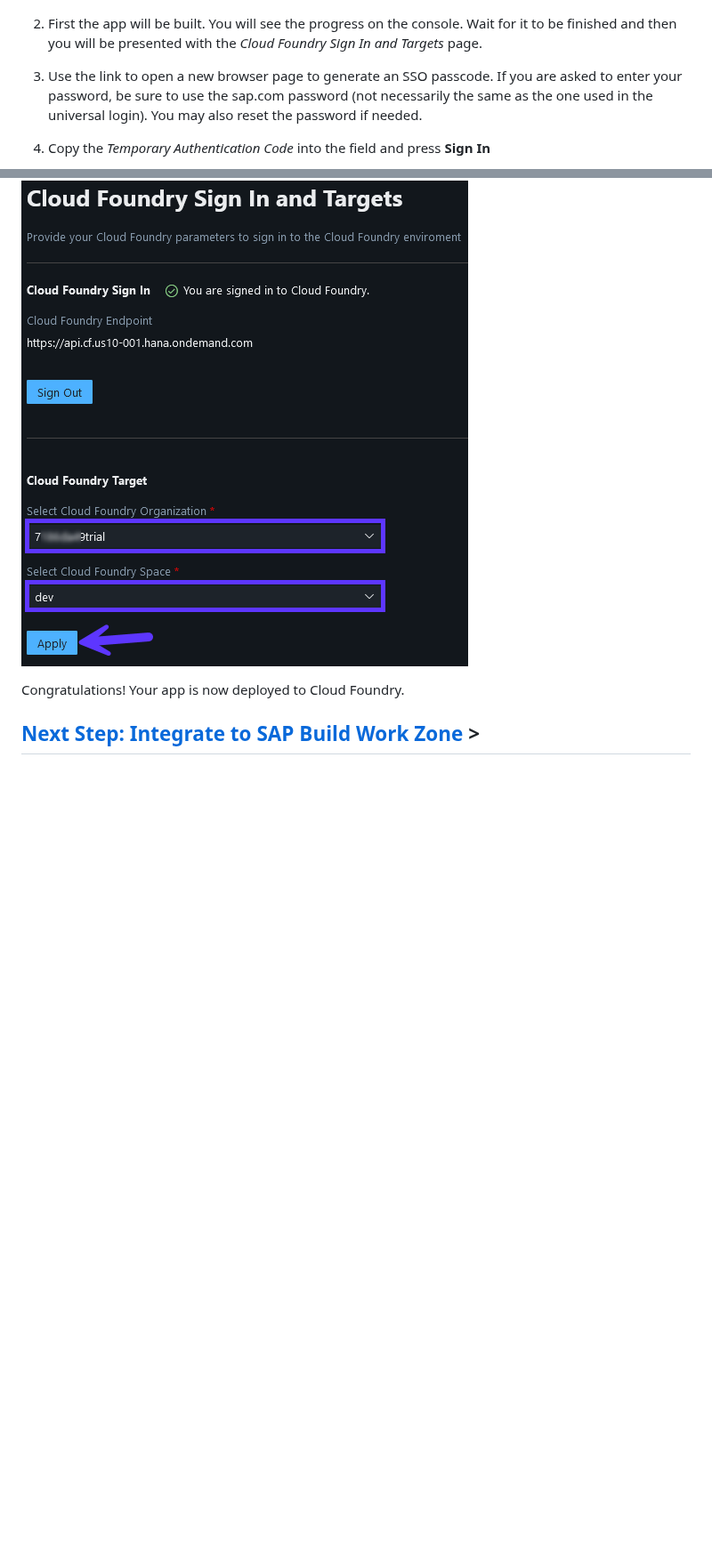
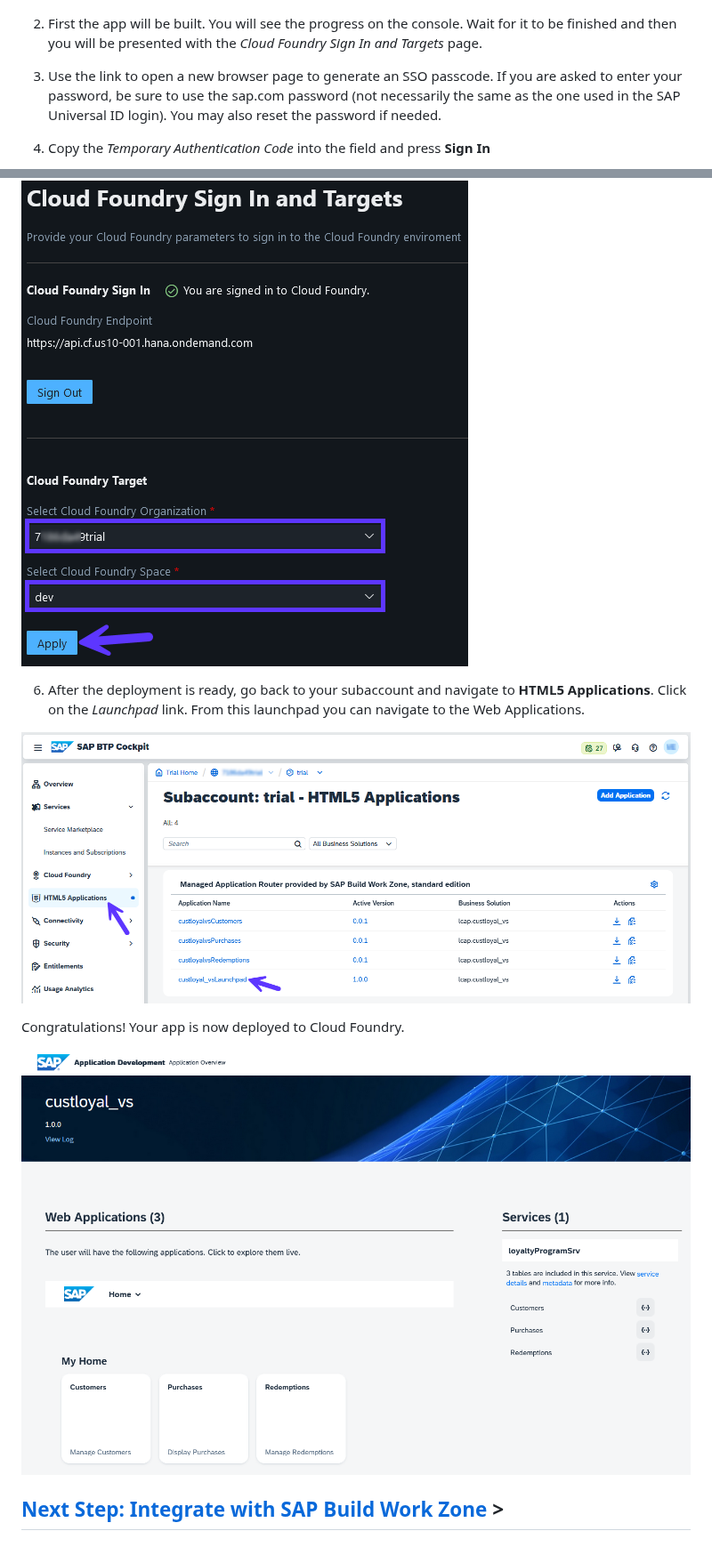
Before and after one commit to SAP-samples/build-code-connect-2024, a Markdown page: Customer_Loyalty_Program/8_Deploy.md, 2 parts joined by grey strips. Shown at 89% size. GitHub-like rendering; pictures changed too: Customer_Loyalty_Program/Images/8_Screenshot_Application_Overview.png (added), Customer_Loyalty_Program/Images/8_Screenshot_HTML5_Apps.png (added); blank space fills up the shorter version.

```diff
--- a/Customer_Loyalty_Program/8_Deploy.md
+++ b/Customer_Loyalty_Program/8_Deploy.md
@@ -53,7 +57,7 @@
 
 2. First the app will be built. You will see the progress on the console. Wait for it to be finished and then you will be presented with the *Cloud Foundry Sign In and Targets* page.
 
-3. Use the link to open a new browser page to generate an SSO passcode. If you are asked to enter your password, be sure to use the sap.com password (not necessarily the same as the one used in the universal login). You may also reset the password if needed.
+3. Use the link to open a new browser page to generate an SSO passcode. If you are asked to enter your password, be sure to use the sap.com password (not necessarily the same as the one used in the SAP Universal ID login). You may also reset the password if needed.
 
 4. Copy the *Temporary Authentication Code* into the field and press **Sign In**
 
@@ -63,7 +67,12 @@
 
 ![](./Images/8_Screenshot_CF_Targets.png)
 
+6. After the deployment is ready, go back to your subaccount and navigate to **HTML5 Applications**. Click on the *Launchpad* link. From this launchpad you can navigate to the Web Applications.
+
+![](./Images/8_Screenshot_HTML5_Apps.png)
+
 Congratulations! Your app is now deployed to Cloud Foundry.
 
+![](./Images/8_Screenshot_Application_Overview.png)
 
-## [Next Step: Integrate to SAP Build Work Zone](./9_Integrate_to_Work_Zone.md) >
+## [Next Step: Integrate with SAP Build Work Zone](./9_Integrate_with_Work_Zone.md) >
```
Also changed, not shown: other parts of Customer_Loyalty_Program/8_Deploy.md (+16 -12 lines), README.md (+1 -1 lines), Customer_Loyalty_Program/Images/8_Screenshot_Create_WZ_Service.png (added), Customer_Loyalty_Program/Images/8_Screenshot_Goto_HANA_Application.png.
